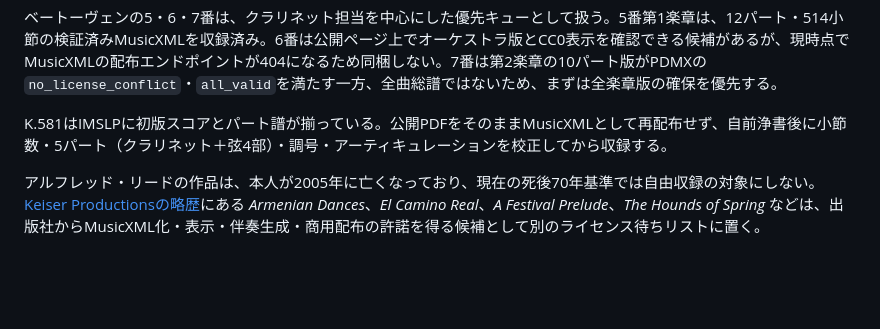
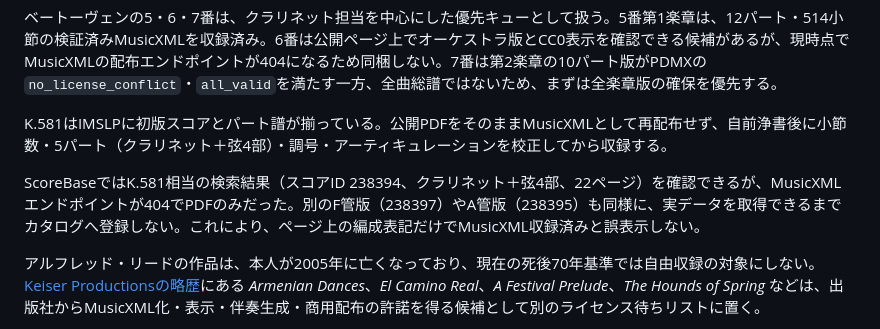
Before and after one commit to convo-certo/convo-certo-app, a Markdown page: docs/research/wind-band-open-catalog.md, the part around the change. Drawn GitHub-style; blank space fills up the shorter version.

Commit message:
docs: record clarinet quintet MusicXML availability
Document the Mozart K.581 search candidates and the missing MusicXML downloads so the repertoire roadmap distinguishes public source scores from verified bundled files.

```diff
--- a/docs/research/wind-band-open-catalog.md
+++ b/docs/research/wind-band-open-catalog.md
@@ -37,6 +37,8 @@ PDMXの検索台帳では、**Holst: Second Suite for Military Band Op.28 No.2**
 
 K.581はIMSLPに初版スコアとパート譜が揃っている。公開PDFをそのままMusicXMLとして再配布せず、自前浄書後に小節数・5パート（クラリネット＋弦4部）・調号・アーティキュレーションを校正してから収録する。
 
+ScoreBaseではK.581相当の検索結果（スコアID 238394、クラリネット＋弦4部、22ページ）を確認できるが、MusicXMLエンドポイントが404でPDFのみだった。別のF管版（238397）やA管版（238395）も同様に、実データを取得できるまでカタログへ登録しない。これにより、ページ上の編成表記だけでMusicXML収録済みと誤表示しない。
+
 アルフレッド・リードの作品は、本人が2005年に亡くなっており、現在の死後70年基準では自由収録の対象にしない。[Keiser Productionsの略歴](https://keiserproductions.com/composer3/?tid=6902739C-817A-4490-A515-E6638762F888)にある *Armenian Dances*、*El Camino Real*、*A Festival Prelude*、*The Hounds of Spring* などは、出版社からMusicXML化・表示・伴奏生成・商用配布の許諾を得る候補として別のライセンス待ちリストに置く。
 
 吹奏楽コンクールの課題曲も、作曲者や編曲者が存命であることが多く、演奏できることと譜面データを再配布できることは別。まずは権利者から、アプリ内表示、MusicXMLの同梱、派生編集、生成伴奏、TestFlight配布の範囲を含む許諾を取る。
```
